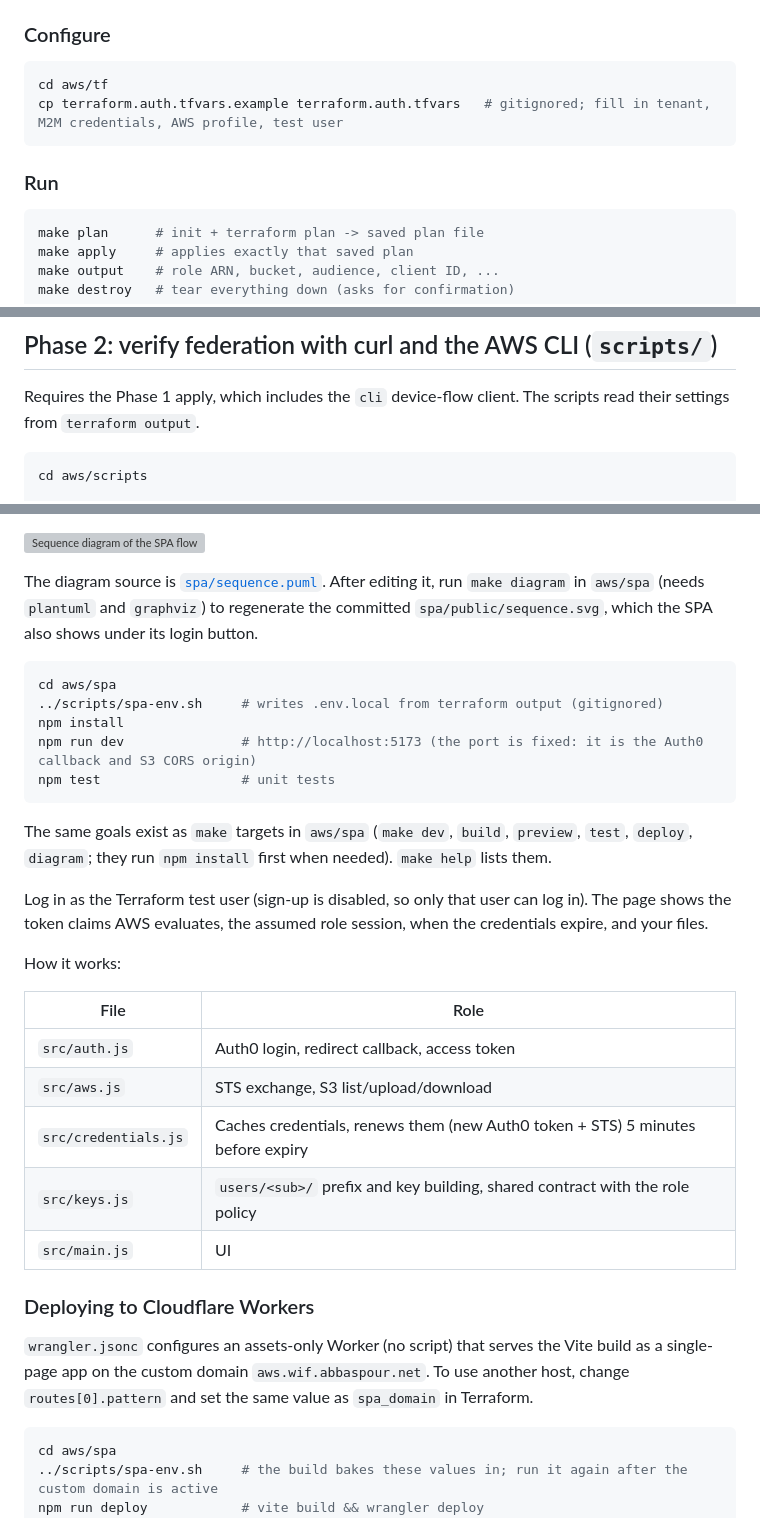
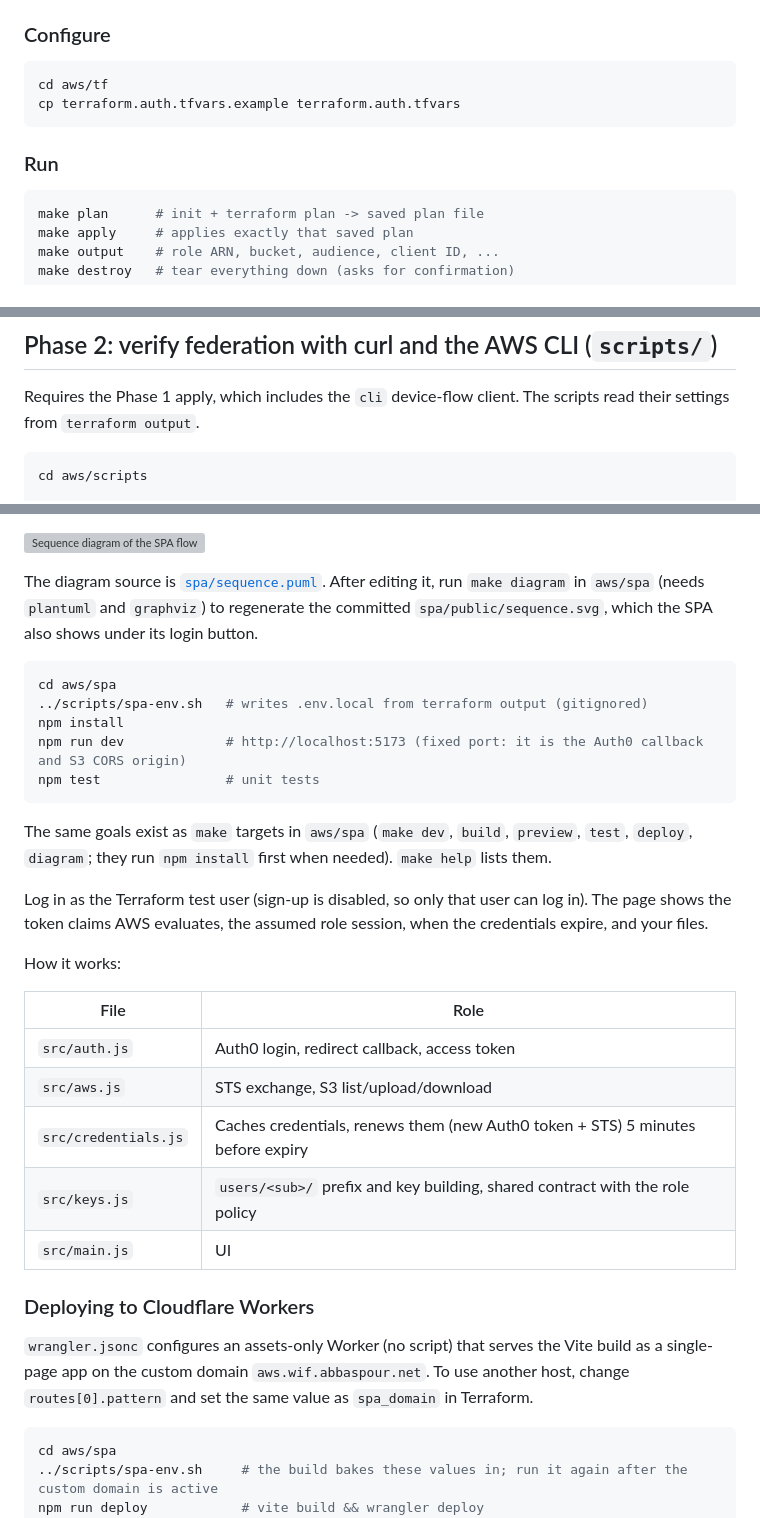
Before and after one commit to abbaspour/auth0-workload-identity-federation-samples, a Markdown page: aws/README.md, 3 parts joined by grey strips. Rendered like a GitHub page; grey boxes are pictures that could not be loaded.

Commit message:
formatting

````diff
--- a/aws/README.md
+++ b/aws/README.md
@@ -21,14 +21,14 @@ Creates:
 
 ### Configure
 
-```sh
+```bash
 cd aws/tf
-cp terraform.auth.tfvars.example terraform.auth.tfvars   # gitignored; fill in tenant, M2M credentials, AWS profile, test user
+cp terraform.auth.tfvars.example terraform.auth.tfvars
 ```
 
 ### Run
 
-```sh
+```bash
 make plan      # init + terraform plan -> saved plan file
 make apply     # applies exactly that saved plan
 make output    # role ARN, bucket, audience, client ID, ...
@@ -65,7 +65,7 @@ A tenant normally has one custom domain, so later Azure and GCP demos share it r
 
 Requires the Phase 1 apply, which includes the `cli` device-flow client. The scripts read their settings from `terraform output`.
 
-```sh
+```bash
 cd aws/scripts
 
 # 1. Log in (device flow): prints a URL and code; sign in as the test user.
@@ -109,12 +109,12 @@ A vanilla-JS Vite app. The user logs in with Auth0 (`@auth0/auth0-spa-js`, autho
 
 The diagram source is [`spa/sequence.puml`](spa/sequence.puml). After editing it, run `make diagram` in `aws/spa` (needs `plantuml` and `graphviz`) to regenerate the committed `spa/public/sequence.svg`, which the SPA also shows under its login button.
 
-```sh
+```bash
 cd aws/spa
-../scripts/spa-env.sh     # writes .env.local from terraform output (gitignored)
+../scripts/spa-env.sh   # writes .env.local from terraform output (gitignored)
 npm install
-npm run dev               # http://localhost:5173 (the port is fixed: it is the Auth0 callback and S3 CORS origin)
-npm test                  # unit tests
+npm run dev             # http://localhost:5173 (fixed port: it is the Auth0 callback and S3 CORS origin)
+npm test                # unit tests
 ```
 
 The same goals exist as `make` targets in `aws/spa` (`make dev`, `build`, `preview`, `test`, `deploy`, `diagram`; they run `npm install` first when needed). `make help` lists them.
@@ -123,19 +123,19 @@ Log in as the Terraform test user (sign-up is disabled, so only that user can lo
 
 How it works:
 
-| File | Role |
-|---|---|
-| `src/auth.js` | Auth0 login, redirect callback, access token |
-| `src/aws.js` | STS exchange, S3 list/upload/download |
+| File                 | Role                                                                            |
+|----------------------|---------------------------------------------------------------------------------|
+| `src/auth.js`        | Auth0 login, redirect callback, access token                                    |
+| `src/aws.js`         | STS exchange, S3 list/upload/download                                           |
 | `src/credentials.js` | Caches credentials, renews them (new Auth0 token + STS) 5 minutes before expiry |
-| `src/keys.js` | `users/<sub>/` prefix and key building, shared contract with the role policy |
-| `src/main.js` | UI |
+| `src/keys.js`        | `users/<sub>/` prefix and key building, shared contract with the role policy    |
+| `src/main.js`        | UI                                                                              |
 
 ### Deploying to Cloudflare Workers
 
 `wrangler.jsonc` configures an assets-only Worker (no script) that serves the Vite build as a single-page app on the custom domain `aws.wif.abbaspour.net`. To use another host, change `routes[0].pattern` and set the same value as `spa_domain` in Terraform.
 
-```sh
+```bash
 cd aws/spa
 ../scripts/spa-env.sh     # the build bakes these values in; run it again after the custom domain is active
 npm run deploy            # vite build && wrangler deploy
````
Also changed, not shown: other parts of aws/README.md (+1 -1 lines).
